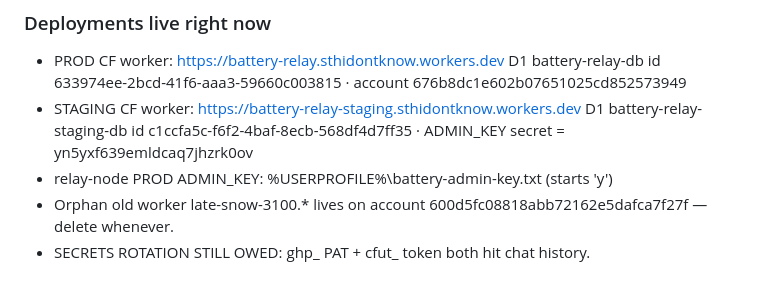
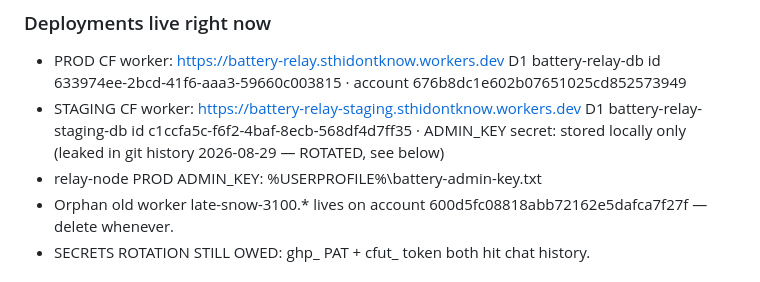
Before and after one commit to Saman-ghorayshi/battery-music-notifier, a Markdown page: plan.md, the part around the change. Rendered like a GitHub page.

Commit message:
security: scrub leaked staging ADMIN_KEY from plan.md (rotation required)

```diff
--- a/plan.md
+++ b/plan.md
@@ -485,8 +485,8 @@ Read before touching anything. Written 2026-08-25 after 7 sessions.
   676b8dc1e602b07651025cd852573949
 - STAGING CF worker: https://battery-relay-staging.sthidontknow.workers.dev
   D1 battery-relay-staging-db id c1ccfa5c-f6f2-4baf-8ecb-568df4d7ff35 ·
-  ADMIN_KEY secret = yn5yxf639emldcaq7jhzrk0ov
-- relay-node PROD ADMIN_KEY: %USERPROFILE%\battery-admin-key.txt (starts 'y')
+  ADMIN_KEY secret: stored locally only (leaked in git history 2026-08-29 — ROTATED, see below)
+- relay-node PROD ADMIN_KEY: %USERPROFILE%\battery-admin-key.txt
 - Orphan old worker late-snow-3100.* lives on account 600d5fc08818abb72162e5dafca7f27f — delete whenever.
 - SECRETS ROTATION STILL OWED: ghp_ PAT + cfut_ token both hit chat history.
 
```
